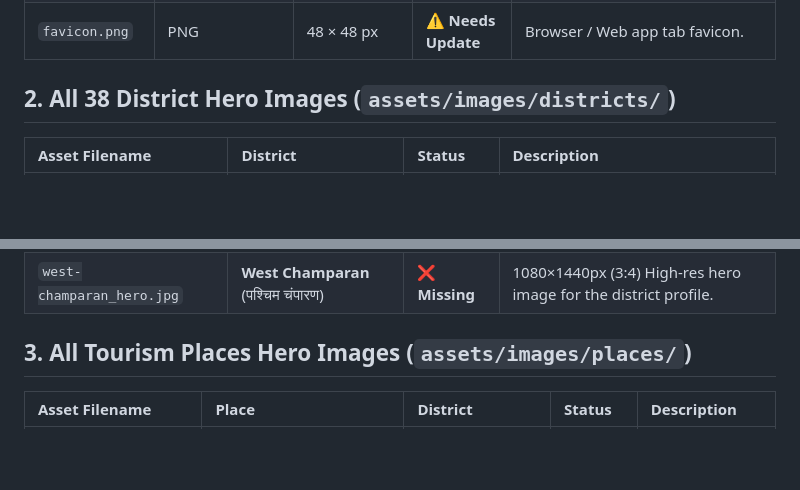
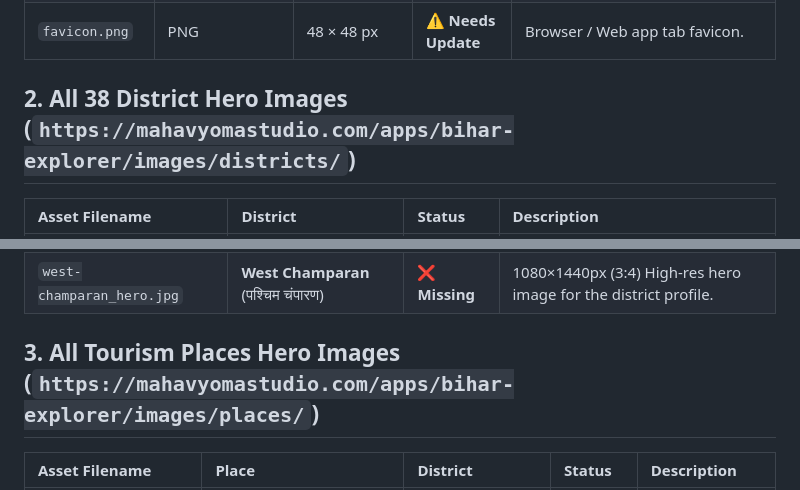
Before and after one commit to amit265/bihar-explorer, a Markdown page: REQUIRED_ASSETS.md, 2 parts joined by grey strips. GitHub-like rendering; blank space fills up the shorter version.

```diff
--- a/REQUIRED_ASSETS.md
+++ b/REQUIRED_ASSETS.md
@@ -10,7 +10,7 @@ This document contains the complete and exhaustive list of all graphics, icons,
 | `splash-icon.png` | Transparent PNG | 512 × 512 px | ⚠️ **Needs Update** | High-res emblem used for the splash screen. |
 | `favicon.png` | PNG | 48 × 48 px | ⚠️ **Needs Update** | Browser / Web app tab favicon. |
 
-## 2. All 38 District Hero Images (`assets/images/districts/`)
+## 2. All 38 District Hero Images (`https://mahavyomastudio.com/apps/bihar-explorer/images/districts/`)
 
 | Asset Filename | District | Status | Description |
 | :--- | :--- | :--- | :--- |
@@ -53,7 +53,7 @@ This document contains the complete and exhaustive list of all graphics, icons,
 | `vaishali_hero.jpg` | **Vaishali** (वैशाली) | ❌ **Missing** | 1080×1440px (3:4) High-res hero image for the district profile. |
 | `west-champaran_hero.jpg` | **West Champaran** (पश्चिम चंपारण) | ❌ **Missing** | 1080×1440px (3:4) High-res hero image for the district profile. |
 
-## 3. All Tourism Places Hero Images (`assets/images/places/`)
+## 3. All Tourism Places Hero Images (`https://mahavyomastudio.com/apps/bihar-explorer/images/places/`)
 
 | Asset Filename | Place | District | Status | Description |
 | :--- | :--- | :--- | :--- | :--- |
```
Also changed, not shown: other parts of REQUIRED_ASSETS.md (+17 -4 lines).
